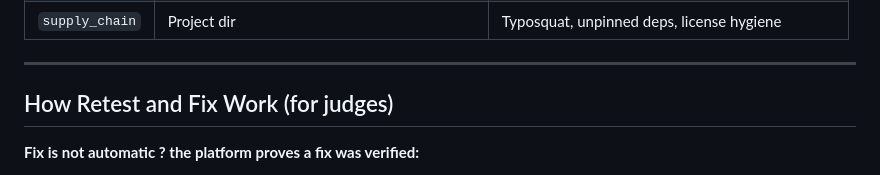
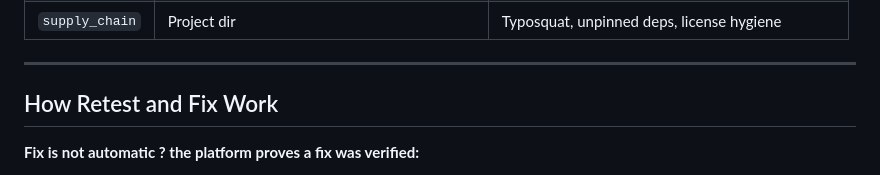
Before and after one commit to OpKnock/world-monitor-security-assessment, a Markdown page: README.md, the part around the change. Rendered like a GitHub page.

```diff
--- a/README.md
+++ b/README.md
@@ -180,7 +180,7 @@ SECURITY HEALTH  91/100  Healthy        Penalty 9
 
 ---
 
-## How Retest and Fix Work (for judges)
+## How Retest and Fix Work
 
 **Fix is not automatic ? the platform proves a fix was verified:**
 
```
